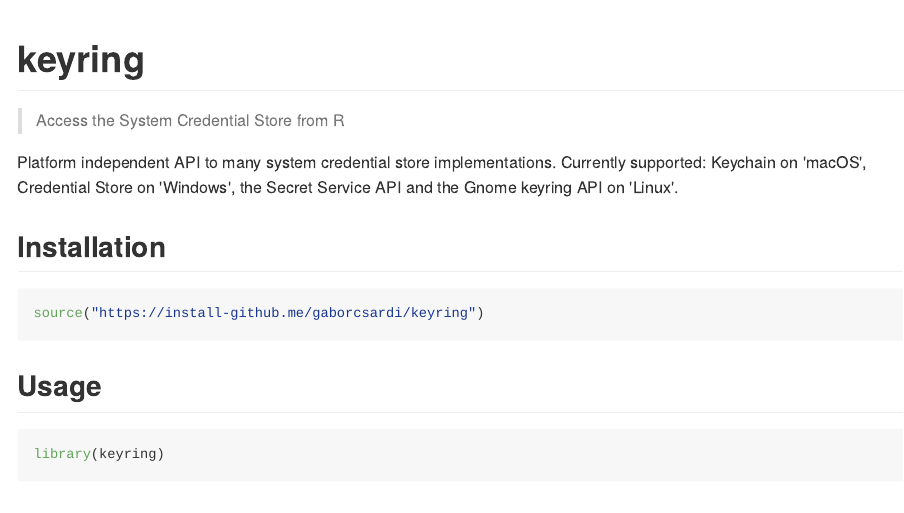
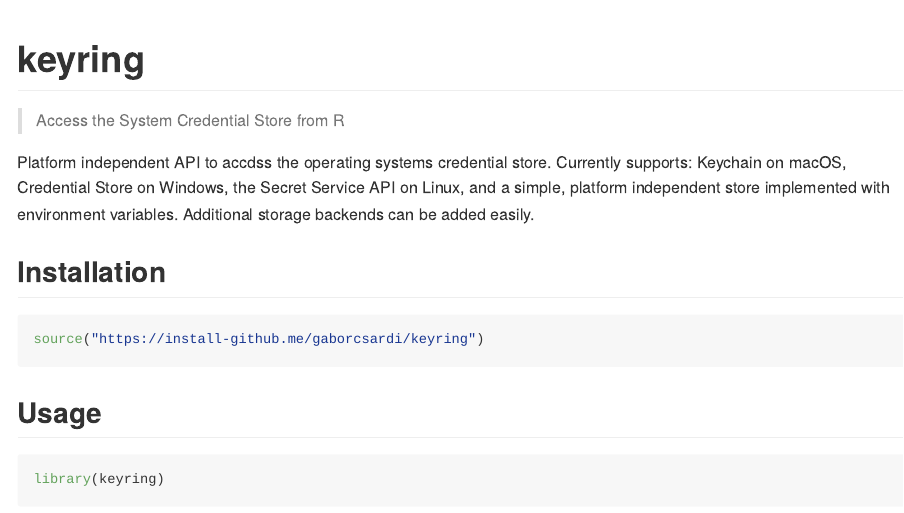
Before and after one commit to r-lib/keyring, an R Markdown document (README.Rmd): the page in a window 1100 px wide, from its top. The pictures show the output file README.md that the author committed with the source, drawn offline in the style of GitHub; badge pictures from the web are left out.

Commit message:
README fixes, add code coverage badge

```diff
--- a/README.Rmd
+++ b/README.Rmd
@@ -16,10 +16,13 @@ knitr::opts_chunk$set(
 [![Windows Build status](https://ci.appveyor.com/api/projects/status/github/gaborcsardi/keyring?svg=true)](https://ci.appveyor.com/project/gaborcsardi/keyring)
 [![](http://www.r-pkg.org/badges/version/keyring)](http://www.r-pkg.org/pkg/keyring)
 [![CRAN RStudio mirror downloads](http://cranlogs.r-pkg.org/badges/keyring)](http://www.r-pkg.org/pkg/keyring)
+[![Coverage Status](https://img.shields.io/codecov/c/github/gaborcsardi/keyring/master.svg)](https://codecov.io/github/gaborcsardi/keyring?branch=master)
 
-Platform independent API to many system credential store implementations.
-Currently supported: Keychain on 'macOS', Credential Store on 'Windows',
-the Secret Service API and the Gnome keyring API on 'Linux'.
+Platform independent API to accdss the operating systems
+credential store. Currently supports: Keychain on macOS, Credential
+Store on Windows, the Secret Service API on Linux, and a simple,
+platform independent store implemented with environment variables.
+Additional storage backends can be added easily.
 
 ## Installation
 
```
Also changed, not shown: README.md, README.Rmd (2 more changed lines), 1 other file.
